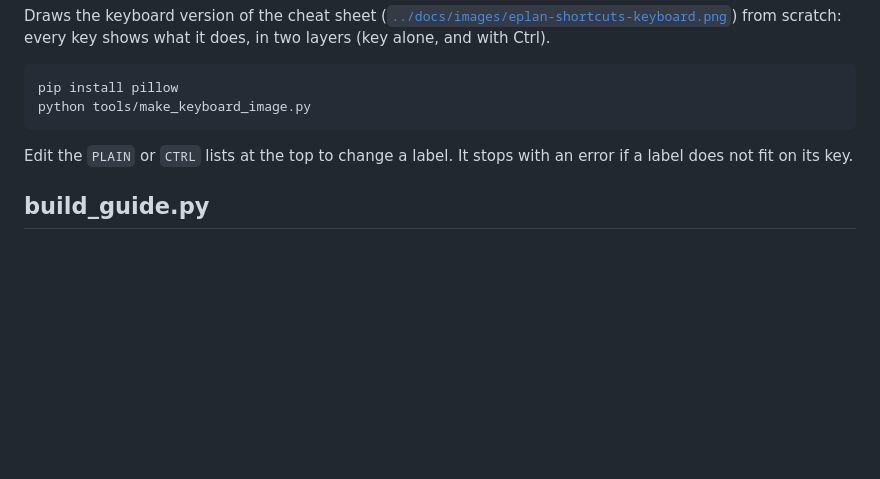
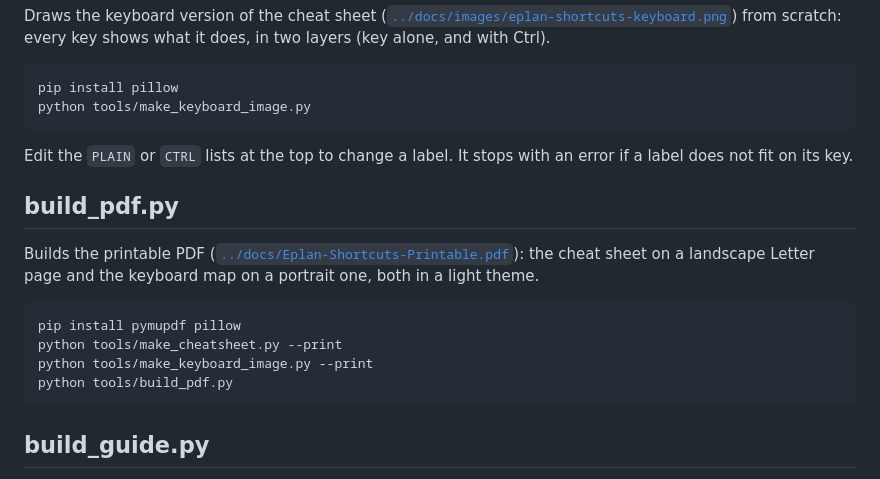
Before and after one commit to justin-walzengineering/Elgato-Stream-Deck-Public, a Markdown page: tools/README.md, the part around the change. Rendered like a GitHub page; blank space fills up the shorter version.

````diff
--- a/tools/README.md
+++ b/tools/README.md
@@ -33,6 +33,17 @@ python tools/make_keyboard_image.py
 
 Edit the `PLAIN` or `CTRL` lists at the top to change a label. It stops with an error if a label does not fit on its key.
 
+## build_pdf.py
+
+Builds the printable PDF ([`../docs/Eplan-Shortcuts-Printable.pdf`](../docs/Eplan-Shortcuts-Printable.pdf)): the cheat sheet on a landscape Letter page and the keyboard map on a portrait one, both in a light theme.
+
+```bash
+pip install pymupdf pillow
+python tools/make_cheatsheet.py --print
+python tools/make_keyboard_image.py --print
+python tools/build_pdf.py
+```
+
 ## build_guide.py
 
 Builds the Word install and user guide for the release zip (`release-files/Install_and_User_Guide.docx`) from the screenshots in `docs/images` and the button tables in `docs/shortcut-catalog.md`.
````
Also changed, not shown: docs/eplan-shortcut-cheat-sheet.md (+4 -0 lines), docs/images/eplan-shortcut-cheat-sheet-print.png (added), docs/images/eplan-shortcuts-keyboard-print.png (added), 4 other files.
